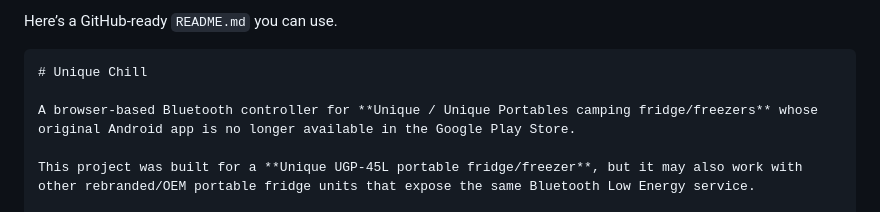
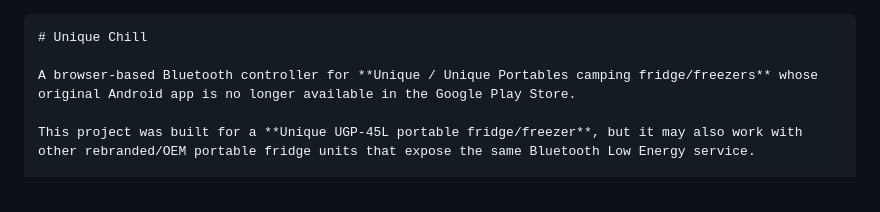
Before and after one commit to beardednerfherder/unique-portable-fridge-bluetooth-controller, a Markdown page: README.md, the part around the change. Drawn GitHub-style.

`````diff
--- a/README.md
+++ b/README.md
@@ -1,5 +1,3 @@
-Here’s a GitHub-ready `README.md` you can use.
-
 ````markdown
 # Unique Chill
 
`````
